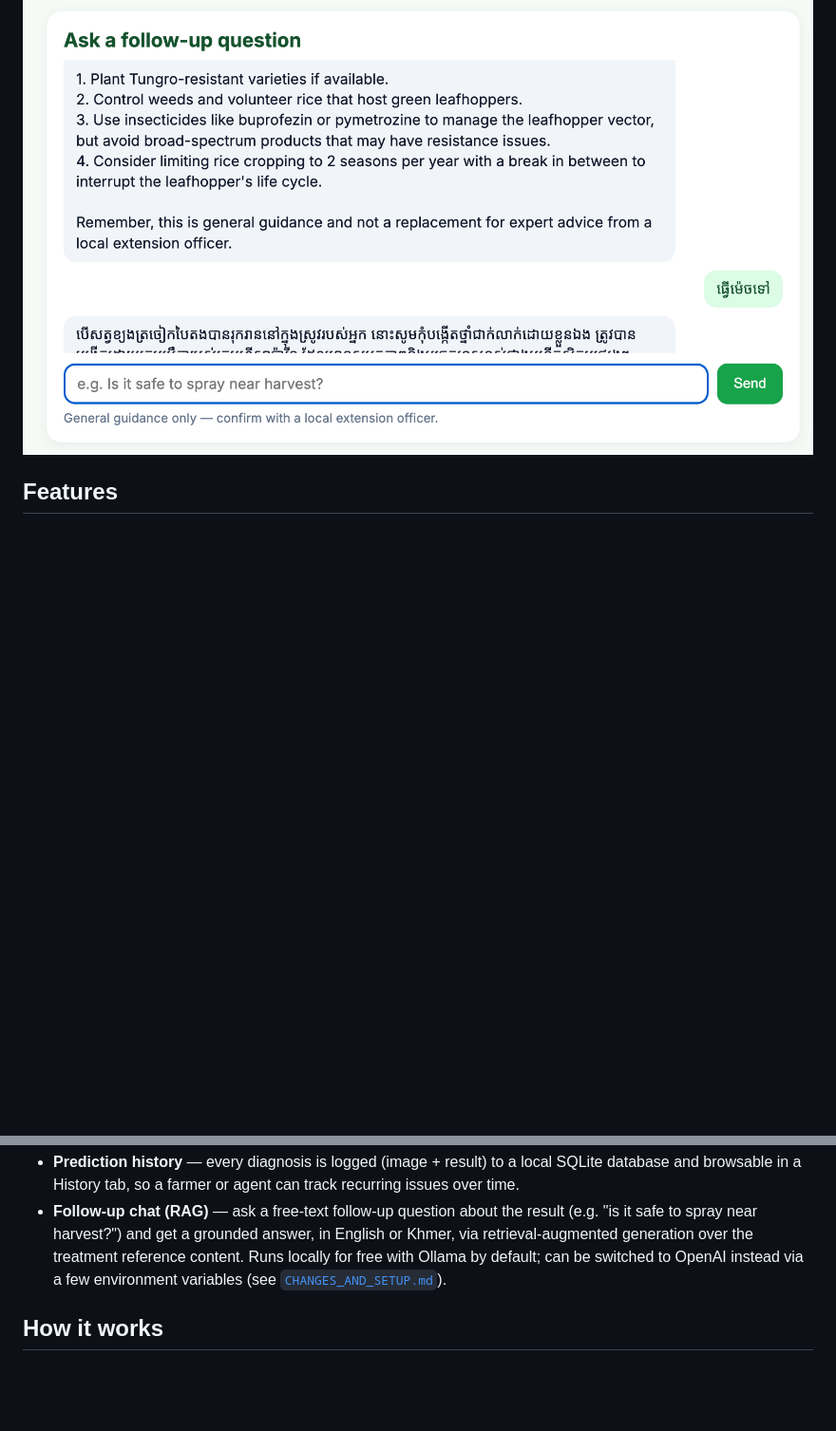
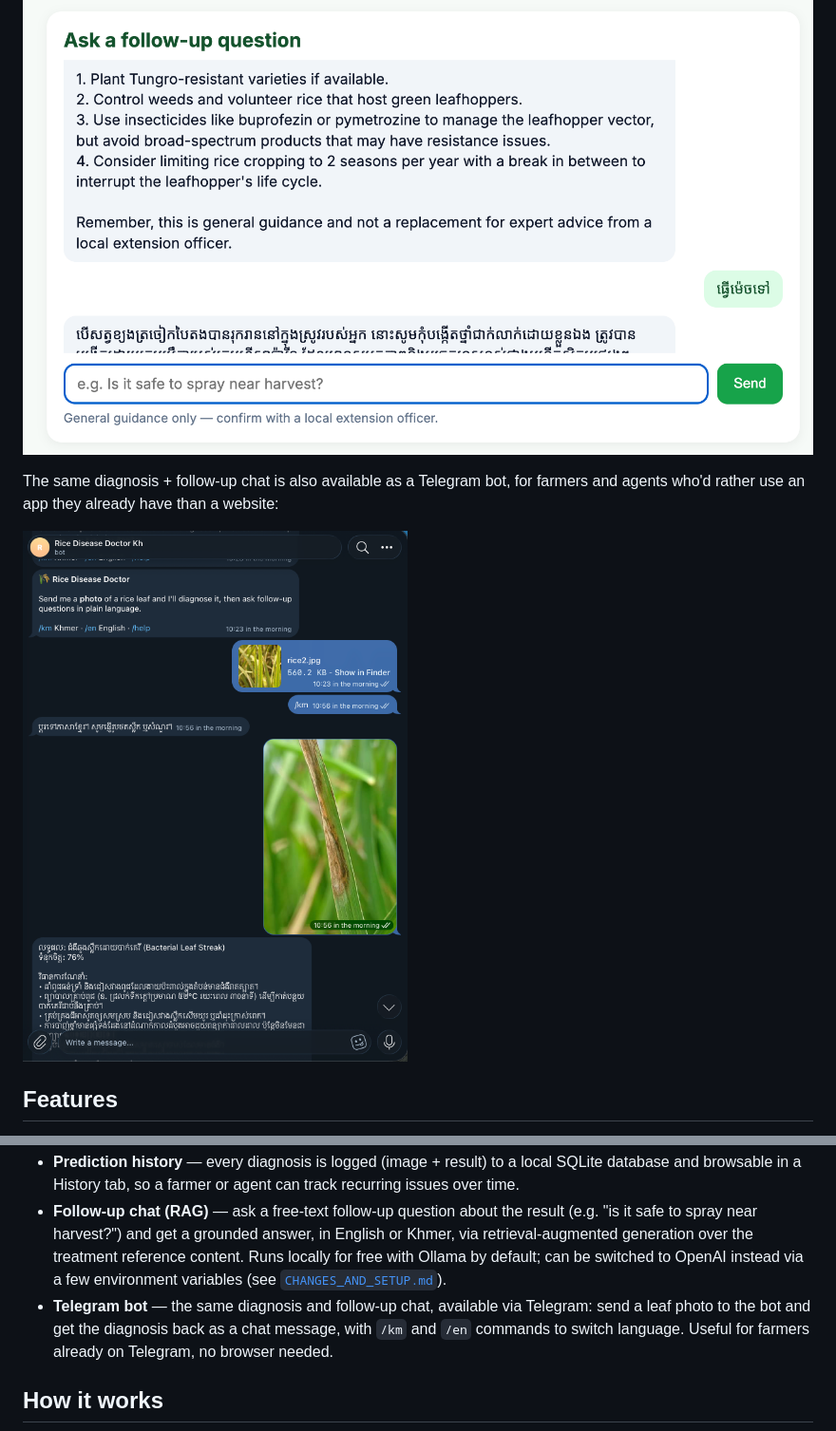
Before and after one commit to NaryLy/PADDY-DOCTOR-LLM-Final, a Markdown page: README.md, 2 parts joined by grey strips. Shown at 95% size. Rendered like a GitHub page; pictures changed too: screenshot_telegram.png (added); blank space fills up the shorter version.

Commit message:
Add Telegram bot screenshot and feature description to README

```diff
--- a/README.md
+++ b/README.md
@@ -35,6 +35,10 @@ Each diagnosis also includes an optional follow-up chat, for free-text questions
 
 ![Follow-up chat](screenshot_chat.png)
 
+The same diagnosis + follow-up chat is also available as a Telegram bot, for farmers and agents who'd rather use an app they already have than a website:
+
+![Telegram bot](screenshot_telegram.png)
+
 ## Features
 
 - **Photo-based diagnosis** — upload or drag-and-drop a leaf photo, get the predicted
@@ -48,6 +52,7 @@ Each diagnosis also includes an optional follow-up chat, for free-text questions
   SQLite database and browsable in a History tab, so a farmer or agent can track
   recurring issues over time.
 - **Follow-up chat (RAG)** — ask a free-text follow-up question about the result (e.g. "is it safe to spray near harvest?") and get a grounded answer, in English or Khmer, via retrieval-augmented generation over the treatment reference content. Runs locally for free with Ollama by default; can be switched to OpenAI instead via a few environment variables (see [`CHANGES_AND_SETUP.md`](CHANGES_AND_SETUP.md)).
+- **Telegram bot** — the same diagnosis and follow-up chat, available via Telegram: send a leaf photo to the bot and get the diagnosis back as a chat message, with `/km` and `/en` commands to switch language. Useful for farmers already on Telegram, no browser needed.
 
 ## How it works
 
```
